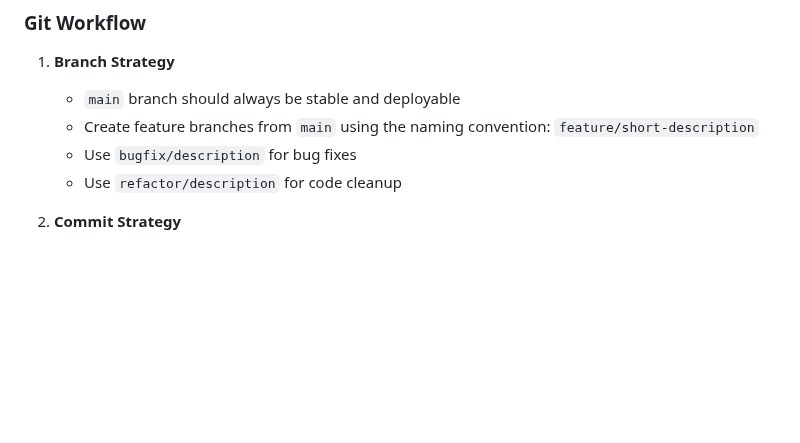
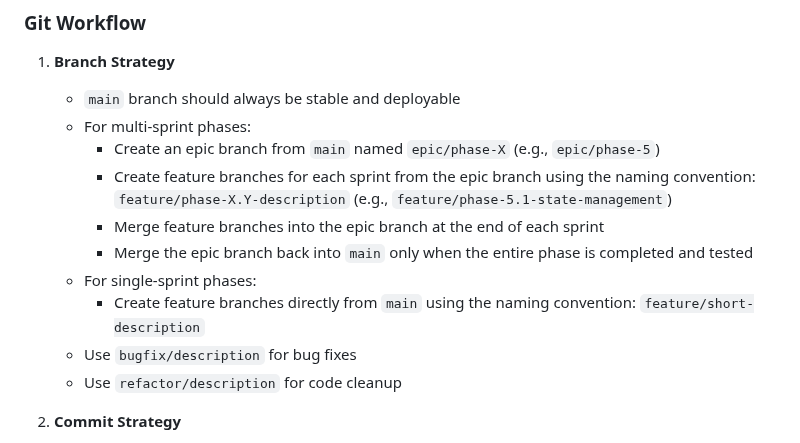
Before and after one commit to sp-loomis/notes, a Markdown page: requirements/plan.md, the part around one of its changes. GitHub-like rendering; blank space fills up the shorter version.

```diff
--- a/requirements/plan.md
+++ b/requirements/plan.md
@@ -16,7 +16,13 @@ This document outlines the incremental development plan for building the Notes a
 1. **Branch Strategy**
 
    - `main` branch should always be stable and deployable
-   - Create feature branches from `main` using the naming convention: `feature/short-description`
+   - For multi-sprint phases:
+     - Create an epic branch from `main` named `epic/phase-X` (e.g., `epic/phase-5`)
+     - Create feature branches for each sprint from the epic branch using the naming convention: `feature/phase-X.Y-description` (e.g., `feature/phase-5.1-state-management`)
+     - Merge feature branches into the epic branch at the end of each sprint
+     - Merge the epic branch back into `main` only when the entire phase is completed and tested
+   - For single-sprint phases:
+     - Create feature branches directly from `main` using the naming convention: `feature/short-description`
    - Use `bugfix/description` for bug fixes
    - Use `refactor/description` for code cleanup
 
```
Also changed, not shown: other parts of requirements/plan.md (+114 -5 lines).
